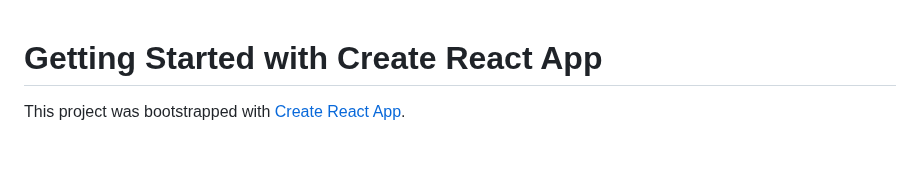
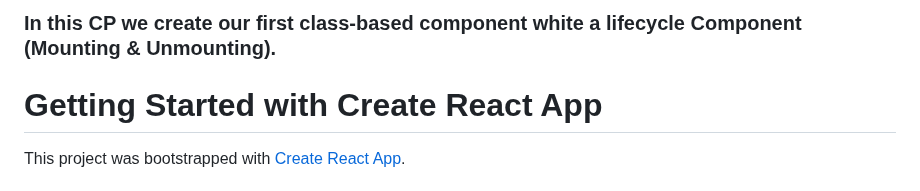
Before and after one commit to fullafridhi/CP.REACT-STATE, a Markdown page: README.md, the part around the change. Rendered like a GitHub page; blank space fills up the shorter version.

```diff
--- a/README.md
+++ b/README.md
@@ -1,3 +1,9 @@
+### In this CP we create our first class-based component  white a lifecycle Component (Mounting & Unmounting).
+
+
+
+
+
 # Getting Started with Create React App
 
 This project was bootstrapped with [Create React App](https://github.com/facebook/create-react-app).
```
